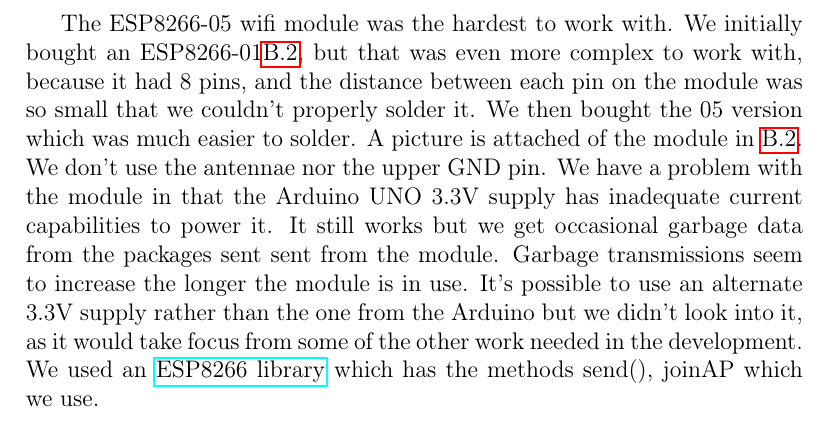
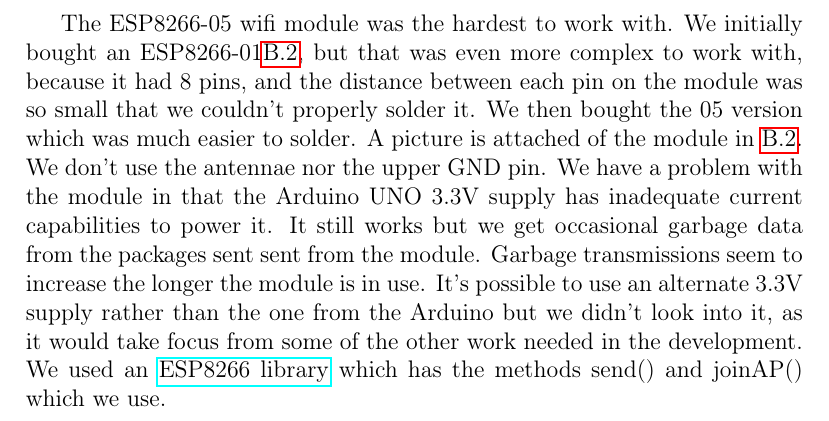
Before and after one commit to Hergeirs/Arduino-Report, a LaTeX thesis (KT Verkætlan.tex): part of page 15 of 47, cut so that both start at the same text. Compiled offline with pdfLaTeX.

Commit message:
okkurt at siga

```diff
--- a/KT Verkætlan.tex
+++ b/KT Verkætlan.tex
@@ -181,7 +181,7 @@ Our water pump is said to have a flow rate of 80-120L\\H. We haven't tested if t
 	\includegraphics[scale=0.3]{ESP8266}
 \end{center}
 
-The ESP8266-05 wifi module was the hardest to work with. We initially bought an ESP8266-01\ref{fig:ESP}, but that was even more complex to work with, because it had 8 pins, and the distance between each pin on the module was so small that we couldn't properly solder it. We then bought the 05 version which was much easier to solder. A picture is attached of the module in \ref{fig:ESP}. We don't use the antennae nor the upper GND pin. We have a problem with the module in that the Arduino UNO 3.3V supply has inadequate current capabilities to power it. It still works but we get occasional garbage data from the packages sent sent from the module. Garbage transmissions seem to increase the longer the module is in use. It's possible to use an alternate 3.3V supply rather than the one from the Arduino but we didn't look into it, as it would take focus from some of the other work needed in the development. We used an \href{https://github.com/Hergeirs/Arduino2/blob/master/FWG7RQ3IRXT1DFL/ESP8266.h}{ESP8266 library} which  has the methods send(), joinAP which we use.
+The ESP8266-05 wifi module was the hardest to work with. We initially bought an ESP8266-01\ref{fig:ESP}, but that was even more complex to work with, because it had 8 pins, and the distance between each pin on the module was so small that we couldn't properly solder it. We then bought the 05 version which was much easier to solder. A picture is attached of the module in \ref{fig:ESP}. We don't use the antennae nor the upper GND pin. We have a problem with the module in that the Arduino UNO 3.3V supply has inadequate current capabilities to power it. It still works but we get occasional garbage data from the packages sent sent from the module. Garbage transmissions seem to increase the longer the module is in use. It's possible to use an alternate 3.3V supply rather than the one from the Arduino but we didn't look into it, as it would take focus from some of the other work needed in the development. We used an \href{https://github.com/Hergeirs/Arduino2/blob/master/FWG7RQ3IRXT1DFL/ESP8266.h}{ESP8266 library} which  has the methods send() and joinAP() which we use.
 
 \chapter{Website}
 \section*{Webserver}
```
Also changed, not shown: KT Verktlan.pdf (added), KT Verkætlan.bbl (deleted), KT Verkætlan.pdf, 4 other files.
